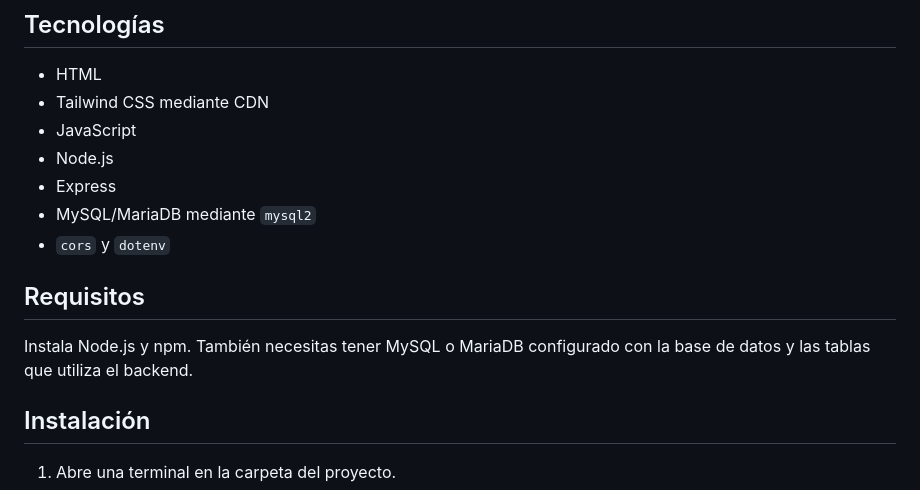
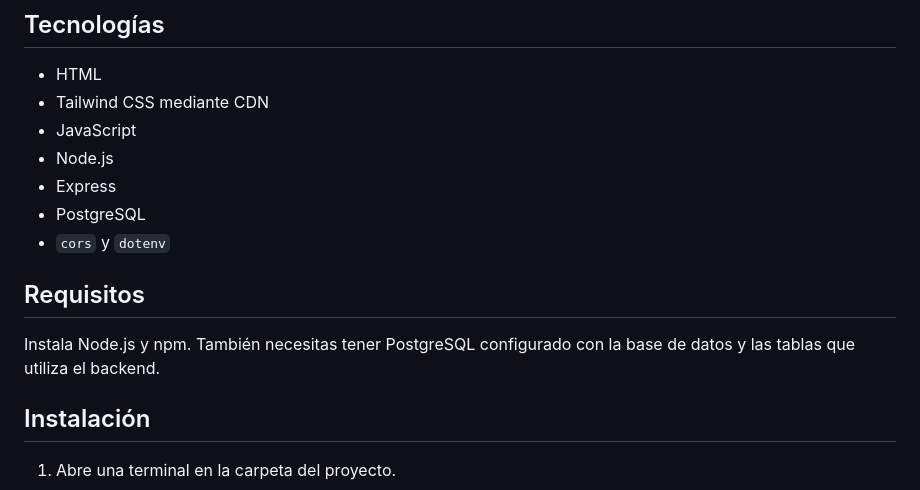
Before and after one commit to JCGuerreroM/VERABIOMA, a Markdown page: README.md, the part around the change. Rendered like a GitHub page.

Commit message:
feat(Readme):Change database requirement to PostgreSQL
Updated database requirement from MySQL/MariaDB to PostgreSQL.

```diff
--- a/README.md
+++ b/README.md
@@ -39,12 +39,12 @@ Verabioma/
 - JavaScript
 - Node.js
 - Express
-- MySQL/MariaDB mediante `mysql2`
+- PostgreSQL
 - `cors` y `dotenv`
 
 ## Requisitos
 
-Instala Node.js y npm. También necesitas tener MySQL o MariaDB configurado con la base de datos y las tablas que utiliza el backend.
+Instala Node.js y npm. También necesitas tener PostgreSQL configurado con la base de datos y las tablas que utiliza el backend.
 
 ## Instalación
 
```
